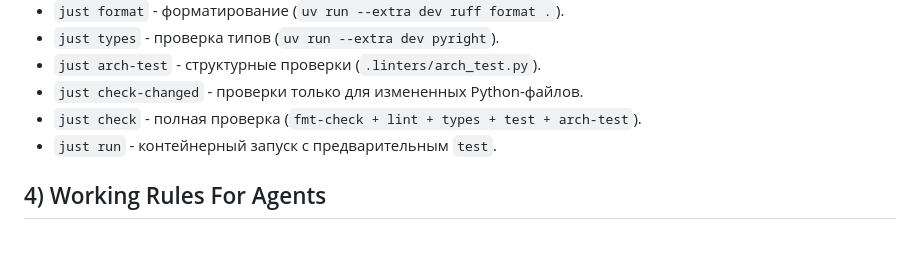
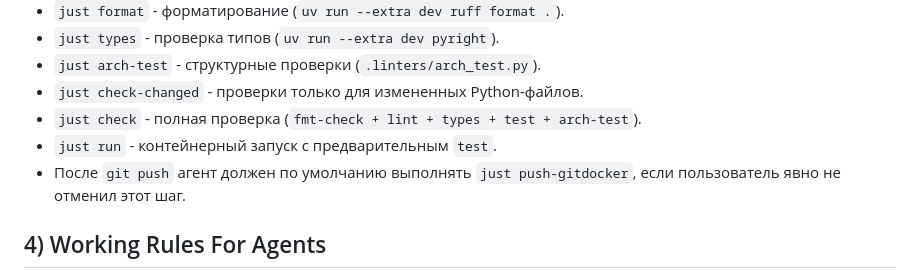
Before and after one commit to attid/eurmtl.me, a Markdown page: AGENTS.md, the part around the change. Rendered like a GitHub page; blank space fills up the shorter version.

Commit message:
docs(agent): require docker push after git push

```diff
--- a/AGENTS.md
+++ b/AGENTS.md
@@ -42,6 +42,7 @@
 - `just check-changed` - проверки только для измененных Python-файлов.
 - `just check` - полная проверка (`fmt-check + lint + types + test + arch-test`).
 - `just run` - контейнерный запуск с предварительным `test`.
+- После `git push` агент должен по умолчанию выполнять `just push-gitdocker`, если пользователь явно не отменил этот шаг.
 
 ## 4) Working Rules For Agents
 - Сначала анализ и явный список файлов, которые нужно менять.
```
